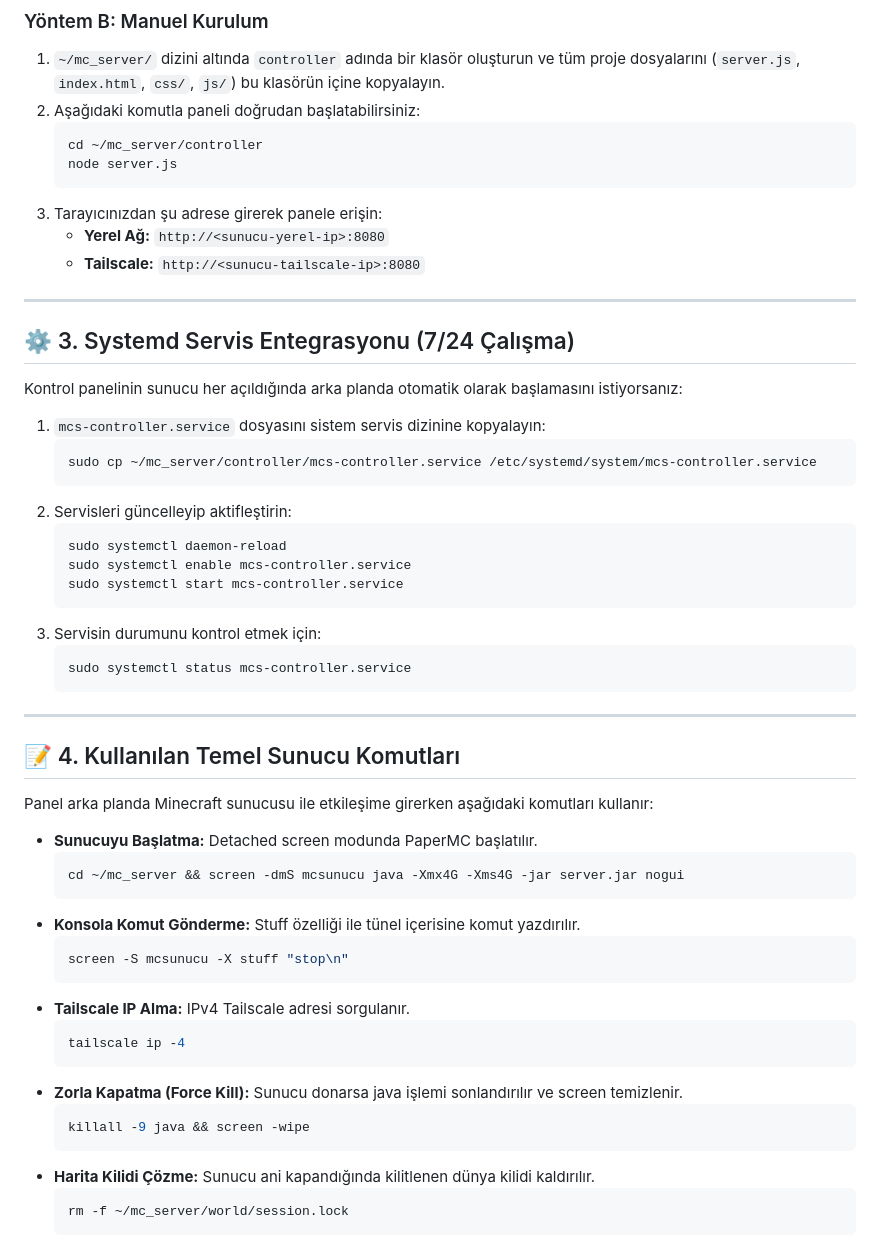
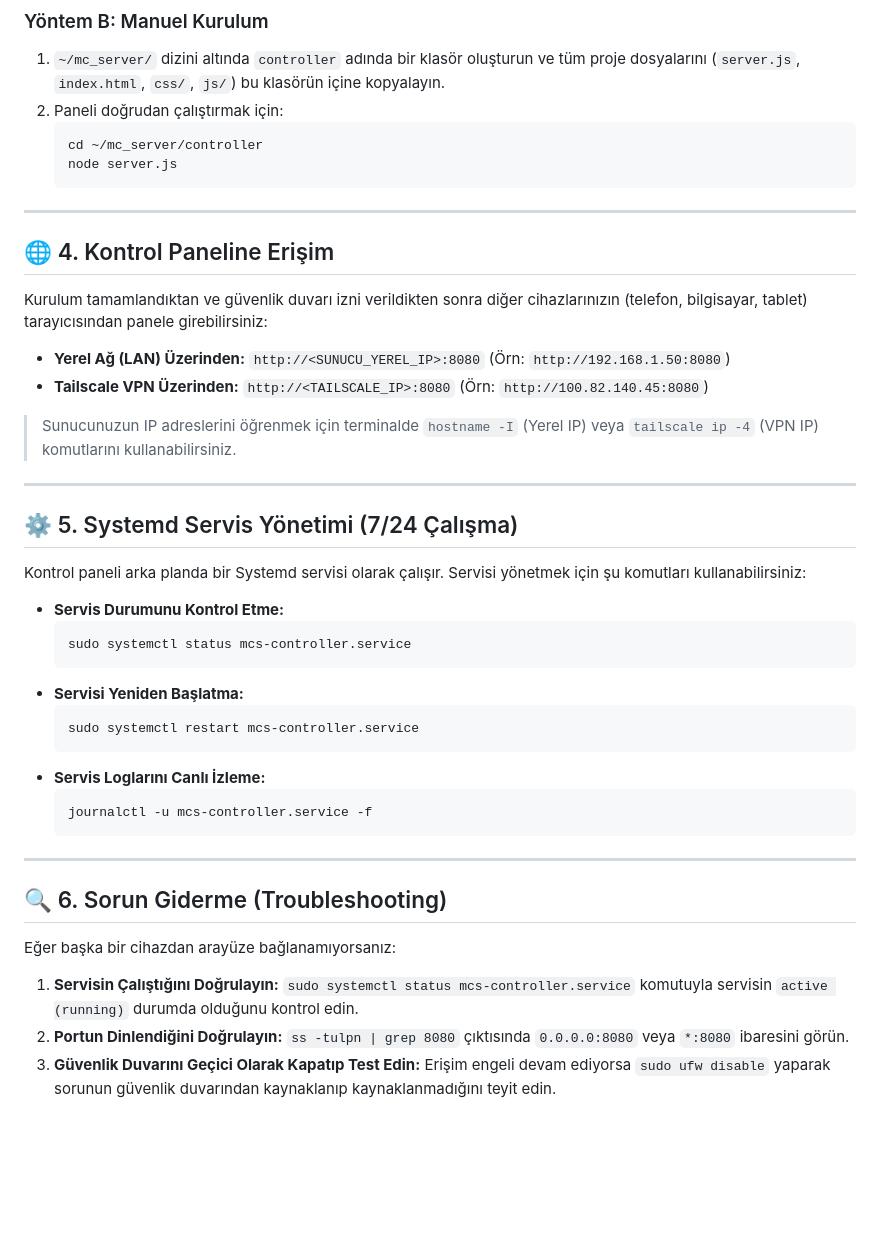
Before and after one commit to emrullah-enis-ctnky/Minecraft-Server-Controller, a Markdown page: README.md, the part around one of its changes. Drawn GitHub-style; blank space fills up the shorter version.

Commit message:
docs: update README.md with explicit firewall (UFW/Firewalld) configuration, access guide, and troubleshooting

````diff
--- a/README.md
+++ b/README.md
@@ -35,59 +64,51 @@ chmod +x install.sh && ./install.sh
 
 ### Yöntem B: Manuel Kurulum
 1. `~/mc_server/` dizini altında `controller` adında bir klasör oluşturun ve tüm proje dosyalarını (`server.js`, `index.html`, `css/`, `js/`) bu klasörün içine kopyalayın.
-2. Aşağıdaki komutla paneli doğrudan başlatabilirsiniz:
+2. Paneli doğrudan çalıştırmak için:
    ```bash
    cd ~/mc_server/controller
    node server.js
    ```
-3. Tarayıcınızdan şu adrese girerek panele erişin:
-   * **Yerel Ağ:** `http://<sunucu-yerel-ip>:8080`
-   * **Tailscale:** `http://<sunucu-tailscale-ip>:8080`
 
 ---
 
-## ⚙️ 3. Systemd Servis Entegrasyonu (7/24 Çalışma)
+## 🌐 4. Kontrol Paneline Erişim
 
-Kontrol panelinin sunucu her açıldığında arka planda otomatik olarak başlamasını istiyorsanız:
+Kurulum tamamlandıktan ve güvenlik duvarı izni verildikten sonra diğer cihazlarınızın (telefon, bilgisayar, tablet) tarayıcısından panele girebilirsiniz:
 
-1. `mcs-controller.service` dosyasını sistem servis dizinine kopyalayın:
-   ```bash
-   sudo cp ~/mc_server/controller/mcs-controller.service /etc/systemd/system/mcs-controller.service
-   ```
-2. Servisleri güncelleyip aktifleştirin:
-   ```bash
-   sudo systemctl daemon-reload
-   sudo systemctl enable mcs-controller.service
-   sudo systemctl start mcs-controller.service
-   ```
-3. Servisin durumunu kontrol etmek için:
-   ```bash
-   sudo systemctl status mcs-controller.service
-   ```
+* **Yerel Ağ (LAN) Üzerinden:** `http://<SUNUCU_YEREL_IP>:8080` (Örn: `http://192.168.1.50:8080`)
+* **Tailscale VPN Üzerinden:** `http://<TAILSCALE_IP>:8080` (Örn: `http://100.82.140.45:8080`)
+
+> Sunucunuzun IP adreslerini öğrenmek için terminalde `hostname -I` (Yerel IP) veya `tailscale ip -4` (VPN IP) komutlarını kullanabilirsiniz.
 
 ---
 
-## 📝 4. Kullanılan Temel Sunucu Komutları
+## ⚙️ 5. Systemd Servis Yönetimi (7/24 Çalışma)
 
-Panel arka planda Minecraft sunucusu ile etkileşime girerken aşağıdaki komutları kullanır:
+Kontrol paneli arka planda bir Systemd servisi olarak çalışır. Servisi yönetmek için şu komutları kullanabilirsiniz:
 
-* **Sunucuyu Başlatma:** Detached screen modunda PaperMC başlatılır.
+* **Servis Durumunu Kontrol Etme:**
   ```bash
-  cd ~/mc_server && screen -dmS mcsunucu java -Xmx4G -Xms4G -jar server.jar nogui
+  sudo systemctl status mcs-controller.service
   ```
-* **Konsola Komut Gönderme:** Stuff özelliği ile tünel içerisine komut yazdırılır.
+* **Servisi Yeniden Başlatma:**
   ```bash
-  screen -S mcsunucu -X stuff "stop\n"
+  sudo systemctl restart mcs-controller.service
   ```
-* **Tailscale IP Alma:** IPv4 Tailscale adresi sorgulanır.
+* **Servis Loglarını Canlı İzleme:**
   ```bash
-  tailscale ip -4
+  journalctl -u mcs-controller.service -f
   ```
-* **Zorla Kapatma (Force Kill):** Sunucu donarsa java işlemi sonlandırılır ve screen temizlenir.
-  ```bash
-  killall -9 java && screen -wipe
-  ```
-* **Harita Kilidi Çözme:** Sunucu ani kapandığında kilitlenen dünya kilidi kaldırılır.
-  ```bash
-  rm -f ~/mc_server/world/session.lock
-  ```
+
+---
+
+## 🔍 6. Sorun Giderme (Troubleshooting)
+
+Eğer başka bir cihazdan arayüze bağlanamıyorsanız:
+
+1. **Servisin Çalıştığını Doğrulayın:**
+   `sudo systemctl status mcs-controller.service` komutuyla servisin `active (running)` durumda olduğunu kontrol edin.
+2. **Portun Dinlendiğini Doğrulayın:**
+   `ss -tulpn | grep 8080` çıktısında `0.0.0.0:8080` veya `*:8080` ibaresini görün.
+3. **Güvenlik Duvarını Geçici Olarak Kapatıp Test Edin:**
+   Erişim engeli devam ediyorsa `sudo ufw disable` yaparak sorunun güvenlik duvarından kaynaklanıp kaynaklanmadığını teyit edin.
````
Also changed, not shown: other parts of README.md (+31 -2 lines).
